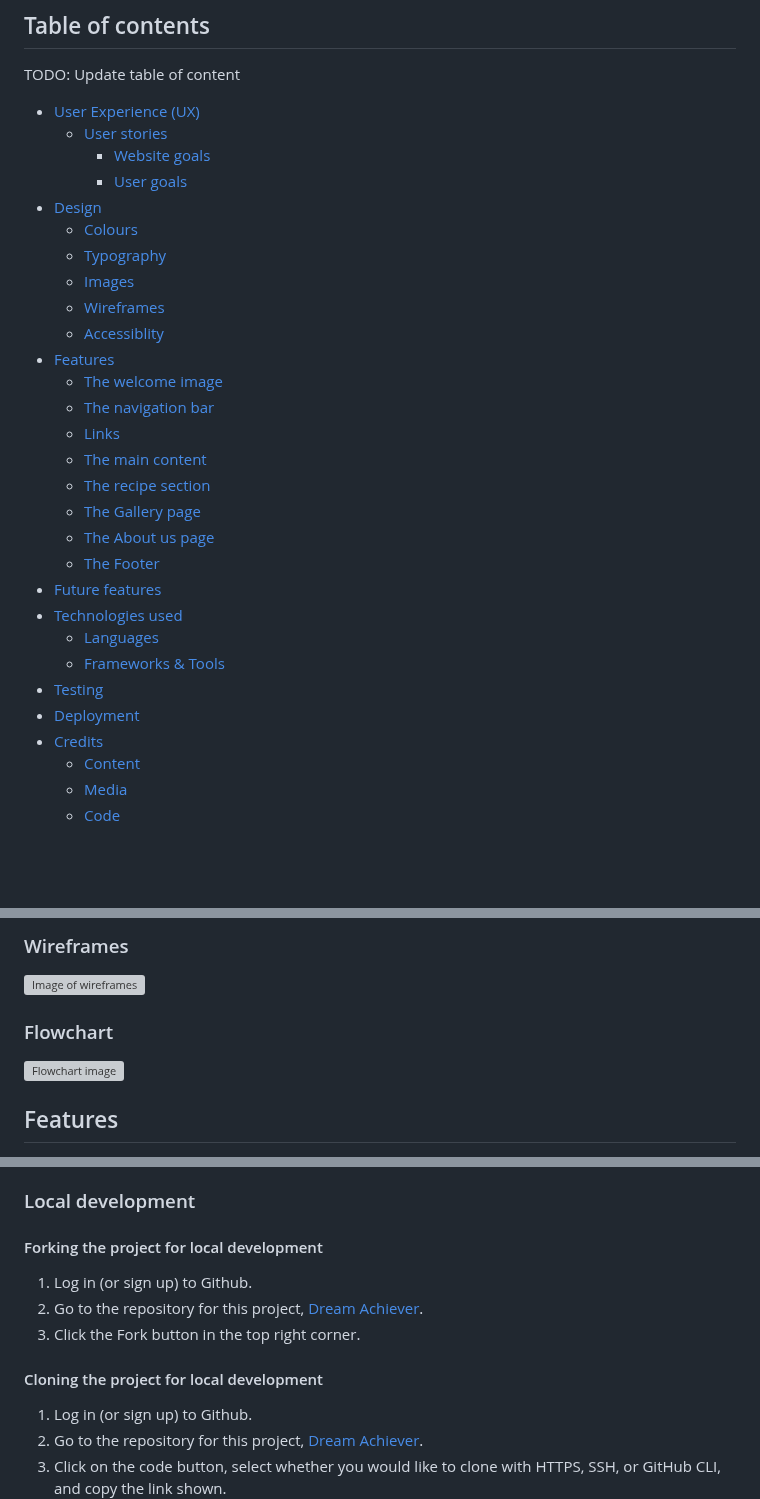
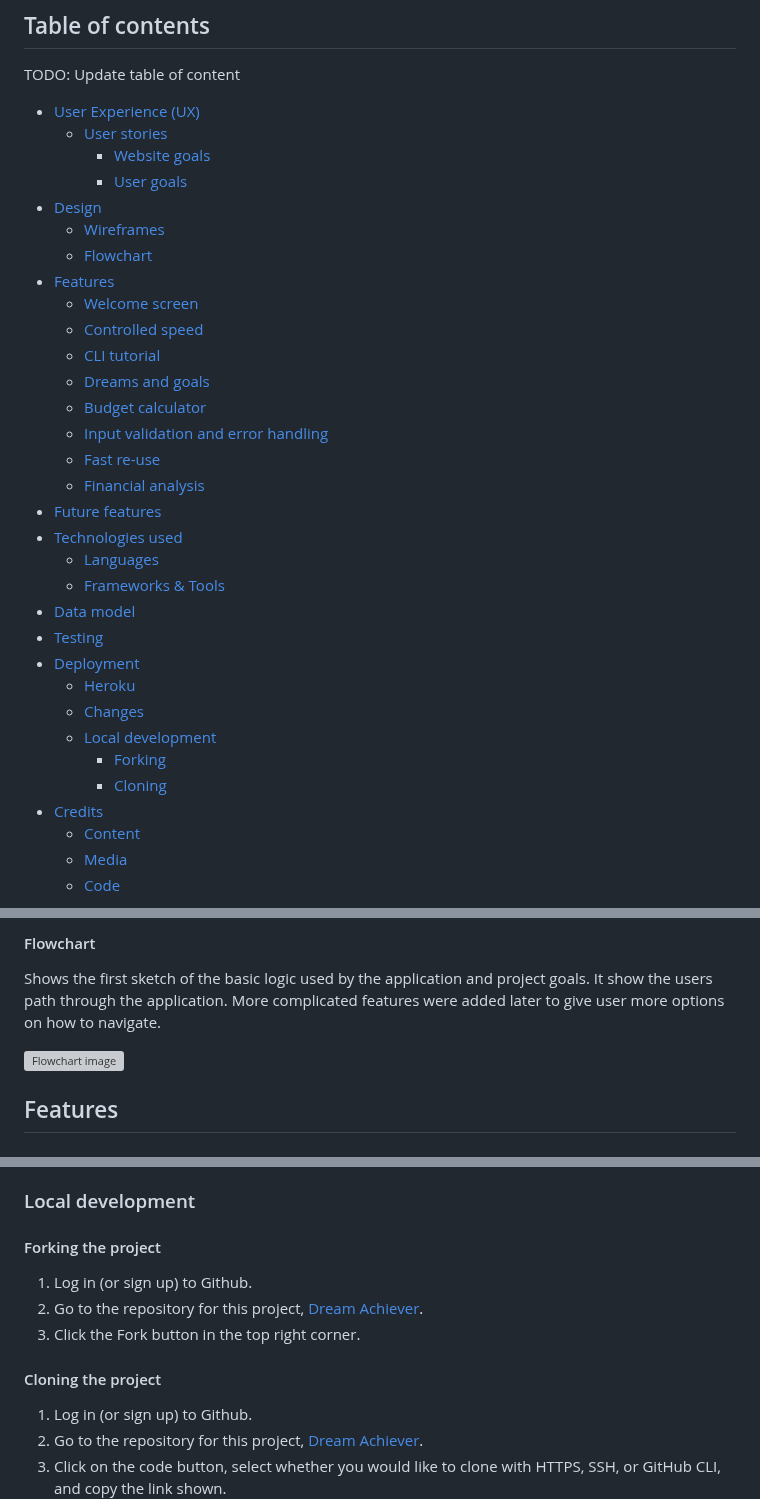
Before and after one commit to NiclO1337/pp3-dream-achiever, a Markdown page: README.md, 3 parts joined by grey strips. Drawn GitHub-style; blank space fills up the shorter version; grey boxes are pictures that could not be loaded.

Commit message:
Docs: Add table of content and update design section of README

```diff
--- a/README.md
+++ b/README.md
@@ -16,26 +16,29 @@ TODO: Update table of content
         * [Website goals](#website-goals)
         * [User goals](#user-goals)
 * [Design](#design)
-    * [Colours](#colours)
-    * [Typography](#typography)
-    * [Images](#images)
     * [Wireframes](#wireframes)
-    * [Accessiblity](#accessiblity)
+    * [Flowchart](#flowchart)
 * [Features](#features)
-    * [The welcome image](#the-welcome-image)
-    * [The navigation bar](#the-navigation-bar)
-    * [Links](#links)
-    * [The main content](#the-main-content)
-    * [The recipe section](#the-recipe-section)
-    * [The Gallery page](#the-gallery-page)
-    * [The About us page](#the-about-us-page)
-    * [The Footer](#the-footer)
+    * [Welcome screen](#welcome-screen)
+    * [Controlled speed](#controlled-speed)
+    * [CLI tutorial](#cli-tutorial)
+    * [Dreams and goals](#dreams-and-goals)
+    * [Budget calculator](#budget-calculator)
+    * [Input validation and error handling](#input-validation-and-error-handling)
+    * [Fast re-use](#fast-re-use)
+    * [Financial analysis](#financial-analysis)
 * [Future features](#future-features)
 * [Technologies used](#technologies-used)
     * [Languages](#languages)
     * [Frameworks & Tools](#frameworks--tools)
+* [Data model](#data-model)
 * [Testing](#testing)
 * [Deployment](#deployment)
+    * [Heroku](#deployment-to-heroku)
+    * [Changes](#changes-to-the-code)
+    * [Local development](#local-development)
+        * [Forking](#forking-the-project)
+        * [Cloning](#cloning-the-project)
 * [Credits](#credits)
     * [Content](#content)
     * [Media](#media)
@@ -71,10 +76,7 @@ After the calculator is done and results are presented, helpful tips are shown o
 
-### Wireframes
+#### Flowchart
 
-<p align="left"><img src="https://res.cloudinary.com/dmntcacug/image/upload/v1699387577/PP3_Wireframe_dxzz7q.png" alt="Image of wireframes" width="800"/></p>
-
-
-### Flowchart
+Shows the first sketch of the basic logic used by the application and project goals. It show the users path through the application. More complicated features were added later to give user more options on how to navigate.
 
 <p align="left"><img src="https://res.cloudinary.com/dmntcacug/image/upload/v1699359420/Flowchart_-_PP3_hyhjx7.png" alt="Flowchart image" width="800"/></p>
 
@@ -193,13 +195,13 @@ If changes has been made in local development, the requirements.txt might need t
 
 ### Local development
 
-#### Forking the project for local development
+#### Forking the project
 
 1. Log in (or sign up) to Github.
 2. Go to the repository for this project, [Dream Achiever](https://github.com/NiclO1337/pp3-dream-achiever).
 3. Click the Fork button in the top right corner.
 
-#### Cloning the project for local development
+#### Cloning the project
 
 1. Log in (or sign up) to Github.
 2. Go to the repository for this project, [Dream Achiever](https://github.com/NiclO1337/pp3-dream-achiever).
```
Also changed, not shown: other parts of README.md (+3 -1 lines).
